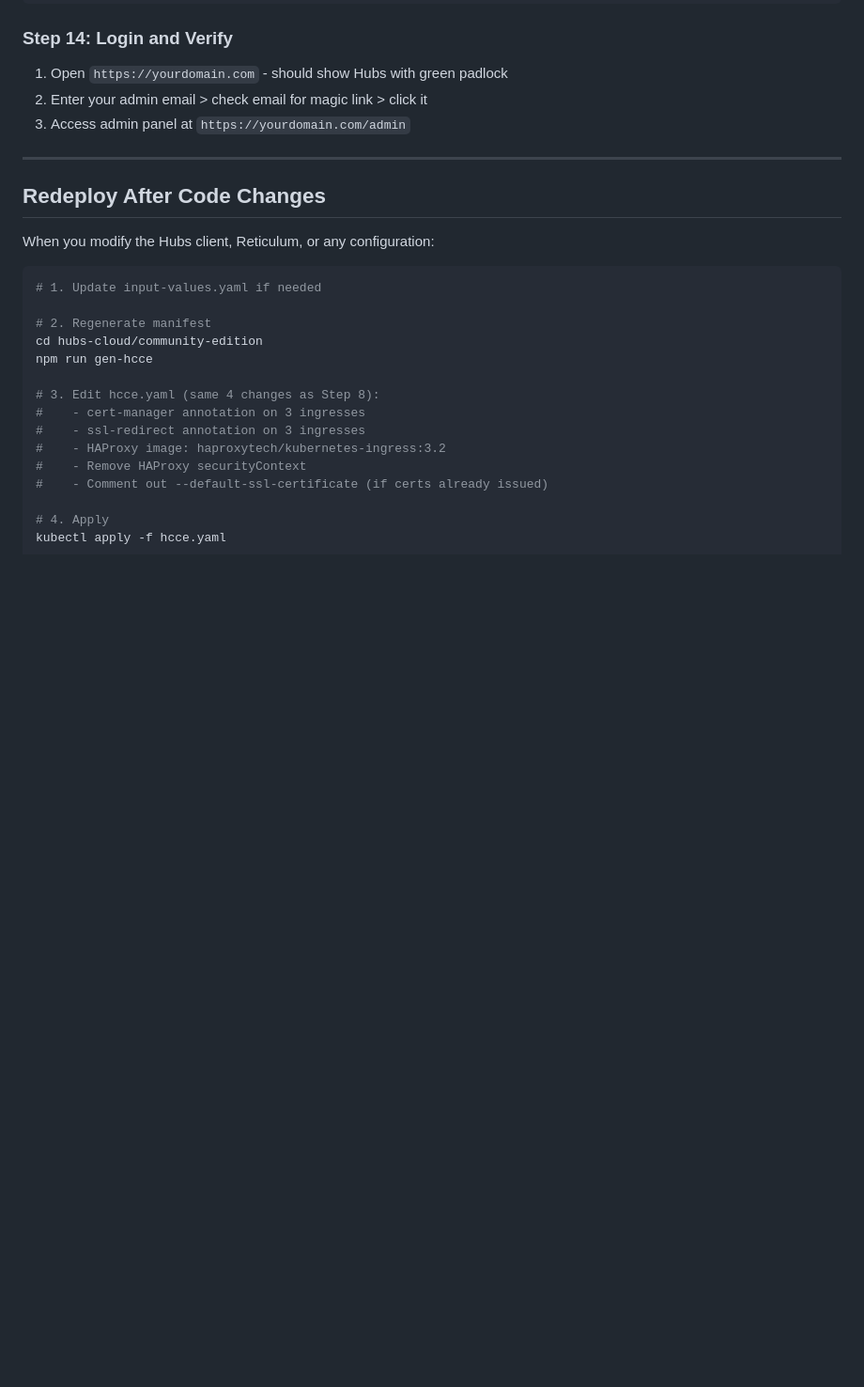
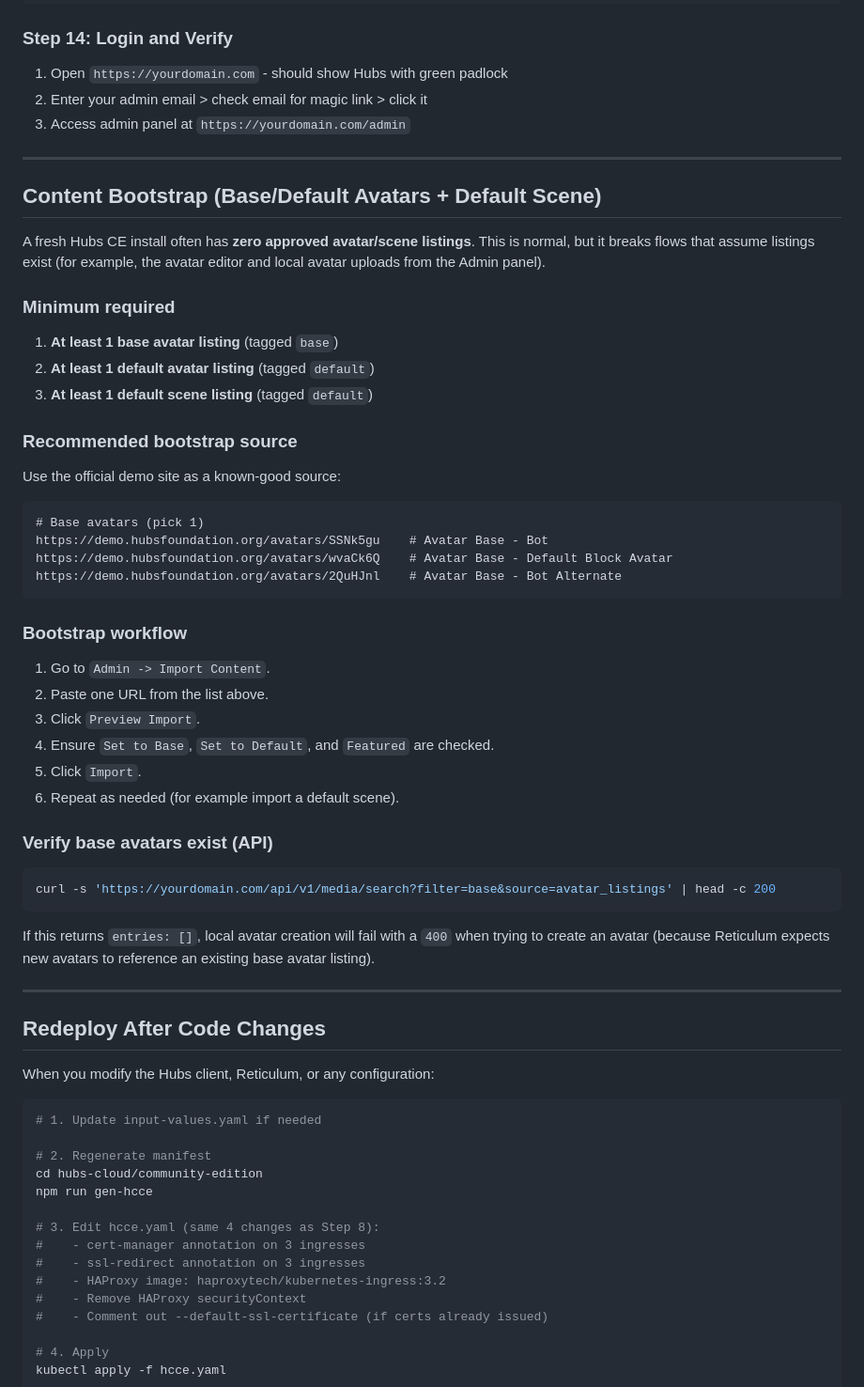
Before and after one commit to yengalvez/meta-hubs, a Markdown page: deployment/README.md, the part around the change. Shown at 94% size. Drawn GitHub-style; blank space fills up the shorter version.

Commit message:
Avatar bootstrap notes + hubs update

````diff
--- a/deployment/README.md
+++ b/deployment/README.md
@@ -362,6 +362,46 @@ curl -sI https://yourdomain.com
 
 ---
 
+## Content Bootstrap (Base/Default Avatars + Default Scene)
+
+A fresh Hubs CE install often has **zero approved avatar/scene listings**. This is normal, but it breaks flows that assume listings exist (for example, the avatar editor and local avatar uploads from the Admin panel).
+
+### Minimum required
+
+1. **At least 1 base avatar listing** (tagged `base`)
+2. **At least 1 default avatar listing** (tagged `default`)
+3. **At least 1 default scene listing** (tagged `default`)
+
+### Recommended bootstrap source
+
+Use the official demo site as a known-good source:
+
+```text
+# Base avatars (pick 1)
+https://demo.hubsfoundation.org/avatars/SSNk5gu    # Avatar Base - Bot
+https://demo.hubsfoundation.org/avatars/wvaCk6Q    # Avatar Base - Default Block Avatar
+https://demo.hubsfoundation.org/avatars/2QuHJnl    # Avatar Base - Bot Alternate
+```
+
+### Bootstrap workflow
+
+1. Go to `Admin -> Import Content`.
+2. Paste one URL from the list above.
+3. Click `Preview Import`.
+4. Ensure `Set to Base`, `Set to Default`, and `Featured` are checked.
+5. Click `Import`.
+6. Repeat as needed (for example import a default scene).
+
+### Verify base avatars exist (API)
+
+```bash
+curl -s 'https://yourdomain.com/api/v1/media/search?filter=base&source=avatar_listings' | head -c 200
+```
+
+If this returns `entries: []`, local avatar creation will fail with a `400` when trying to create an avatar (because Reticulum expects new avatars to reference an existing base avatar listing).
+
+---
+
 ## Redeploy After Code Changes
 
 When you modify the Hubs client, Reticulum, or any configuration:
````
Also changed, not shown: AGENTS.md (+12 -0 lines), docs/session-changelog.md (+12 -0 lines).
